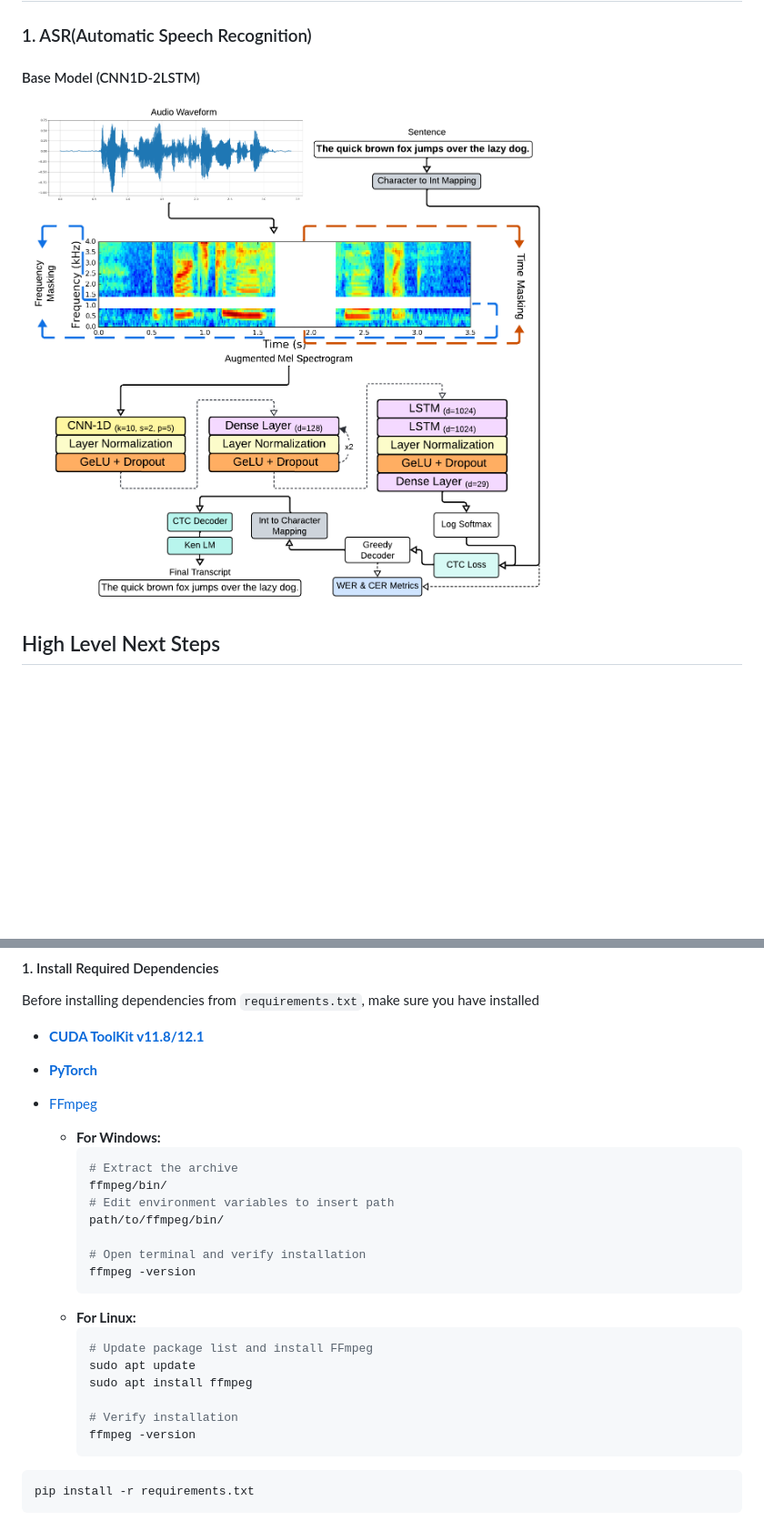
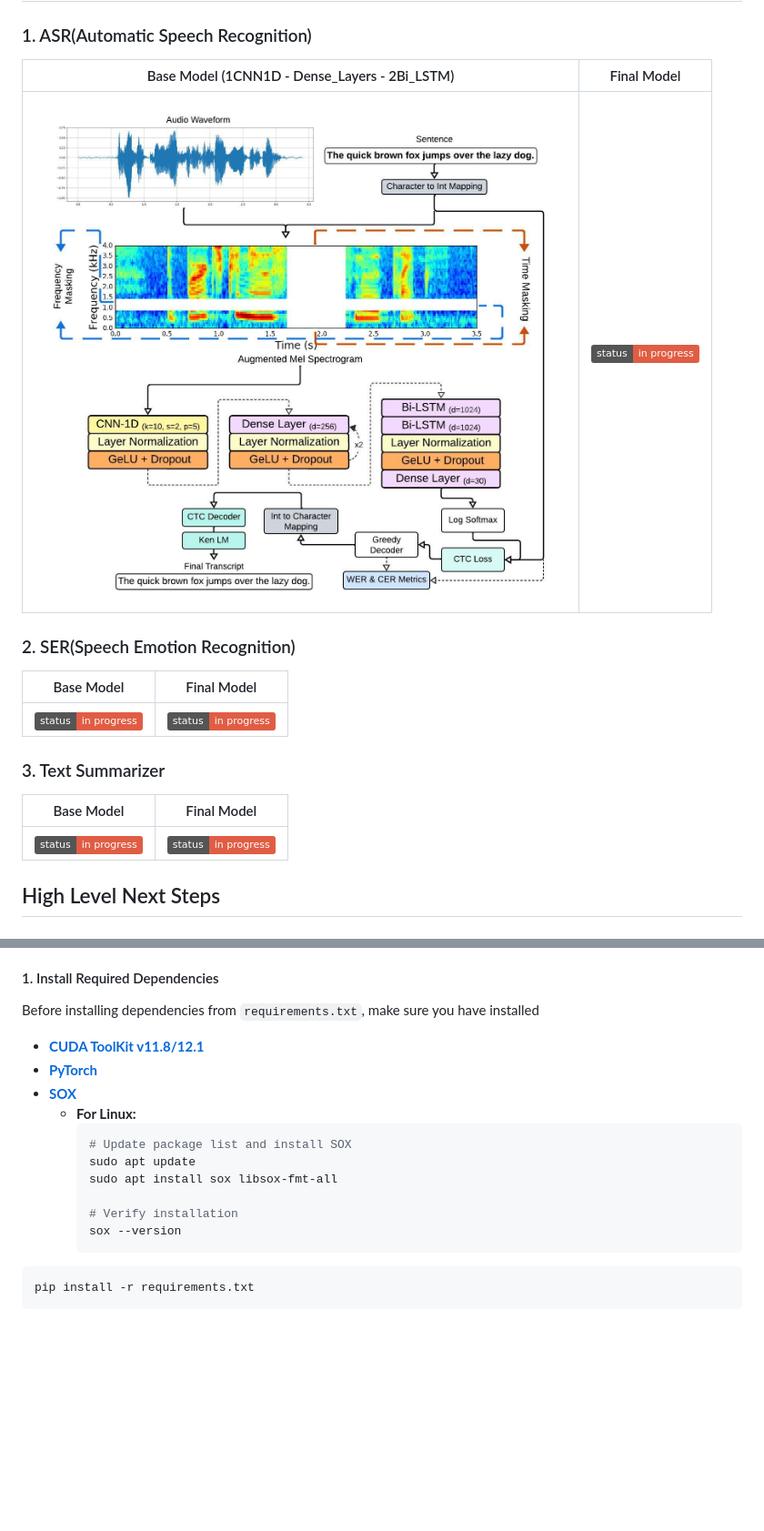
Before and after one commit to LuluW8071/ASR-with-Speech-Sentiment-and-Text-Summarizer, a Markdown page: README.md, 2 parts joined by grey strips. Shown at 91% size. Rendered like a GitHub page; pictures changed too: docs/asr_base_model.jpeg (added), docs/asr_base_model.png (deleted); badges without logos; blank space fills up the shorter version.

Commit message:
:rocket: [Update] Bi-LSTM Model & add char map (.)

````diff
--- a/README.md
+++ b/README.md
@@ -26,8 +32,23 @@ This project aims to develop an advanced system that integrates Automatic Speech
 ## Project Architecture
 
 ### 1. ASR(Automatic Speech Recognition)
-#### Base Model (CNN1D-2LSTM)
-![CNN-2LSTM ASR](docs/asr_base_model.png)
+
+| Base Model </br>(1CNN1D - Dense_Layers - 2Bi_LSTM)              | Final Model </br>  |
+|---------------------|-----------------------------------------------|
+| ![Base Model](docs/asr_base_model.jpeg)          |         ![Code in Progress](https://img.shields.io/badge/status-in_progress-red.svg)                         |
+
+### 2. SER(Speech Emotion Recognition)
+
+| Base Model </br>            | Final Model </br>  |
+|---------------------|-----------------------------------------------|
+| ![Code in Progress](https://img.shields.io/badge/status-in_progress-red.svg)          |         ![Code in Progress](https://img.shields.io/badge/status-in_progress-red.svg)
+
+### 3. Text Summarizer
+
+| Base Model </br>            | Final Model </br>  |
+|---------------------|-----------------------------------------------|
+| ![Code in Progress](https://img.shields.io/badge/status-in_progress-red.svg)          |         ![Code in Progress](https://img.shields.io/badge/status-in_progress-red.svg)
+
 ## High Level Next Steps
 
 
@@ -61,28 +82,15 @@ If you have other packages installed in the environment that are no longer neede
 Before installing dependencies from `requirements.txt`, make sure you have installed
 - [**CUDA ToolKit v11.8/12.1**](https://developer.nvidia.com/cuda-toolkit-archive)
 - [**PyTorch**](https://pytorch.org/)
-
-
-- [FFmpeg](https://www.ffmpeg.org/)
-
-    - **For Windows:**
-        ```bash
-        # Extract the archive
-        ffmpeg/bin/
-        # Edit environment variables to insert path
-        path/to/ffmpeg/bin/
-
-        # Open terminal and verify installation
-        ffmpeg -version
-        ```
+- [**SOX**](https://sourceforge.net/projects/sox/)
     - **For Linux:**
         ```bash
-        # Update package list and install FFmpeg
+        # Update package list and install SOX
         sudo apt update
-        sudo apt install ffmpeg
+        sudo apt install sox libsox-fmt-all
 
         # Verify installation
-        ffmpeg -version
+        sox --version
         ```
 
 ```bash
````
Also changed, not shown: other parts of README.md (+17 -13 lines), 3 other files.
